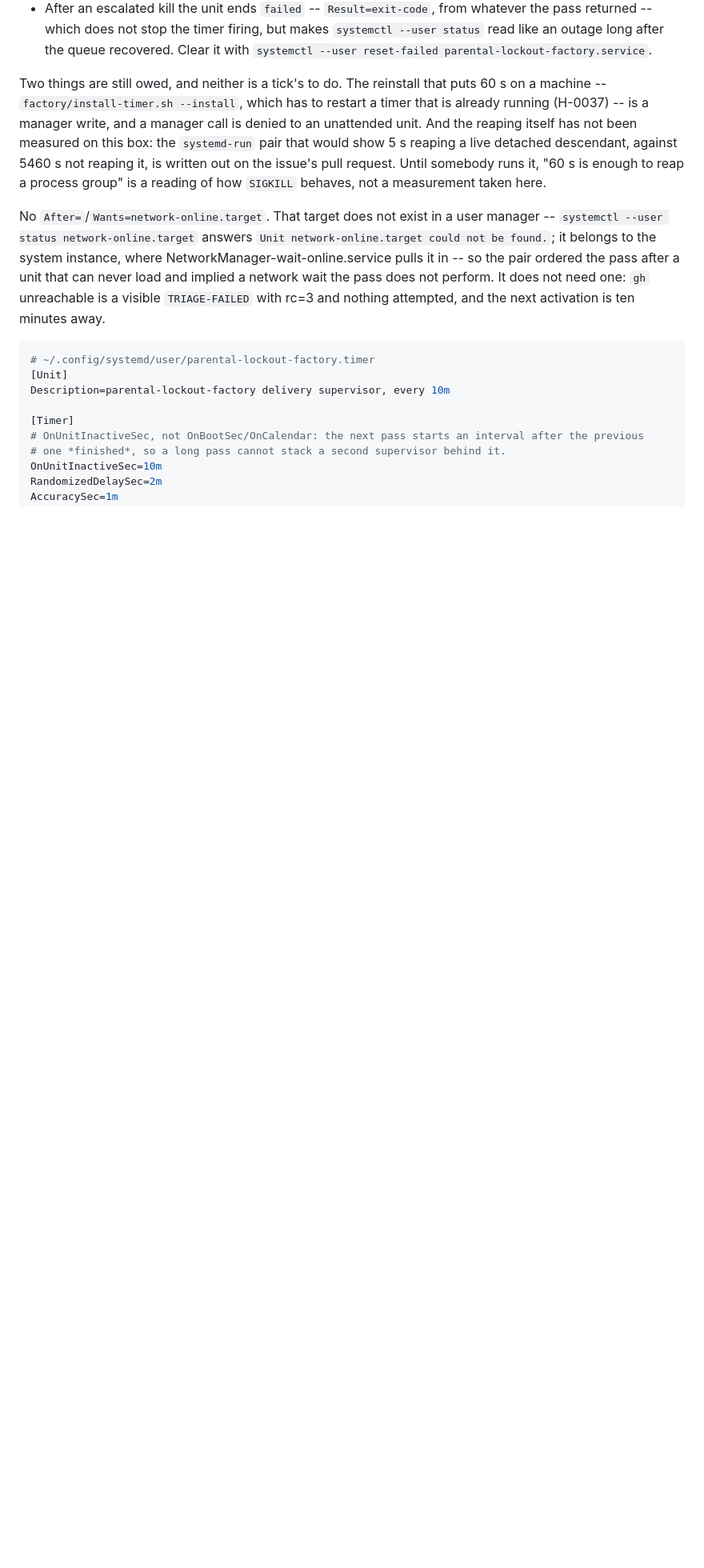
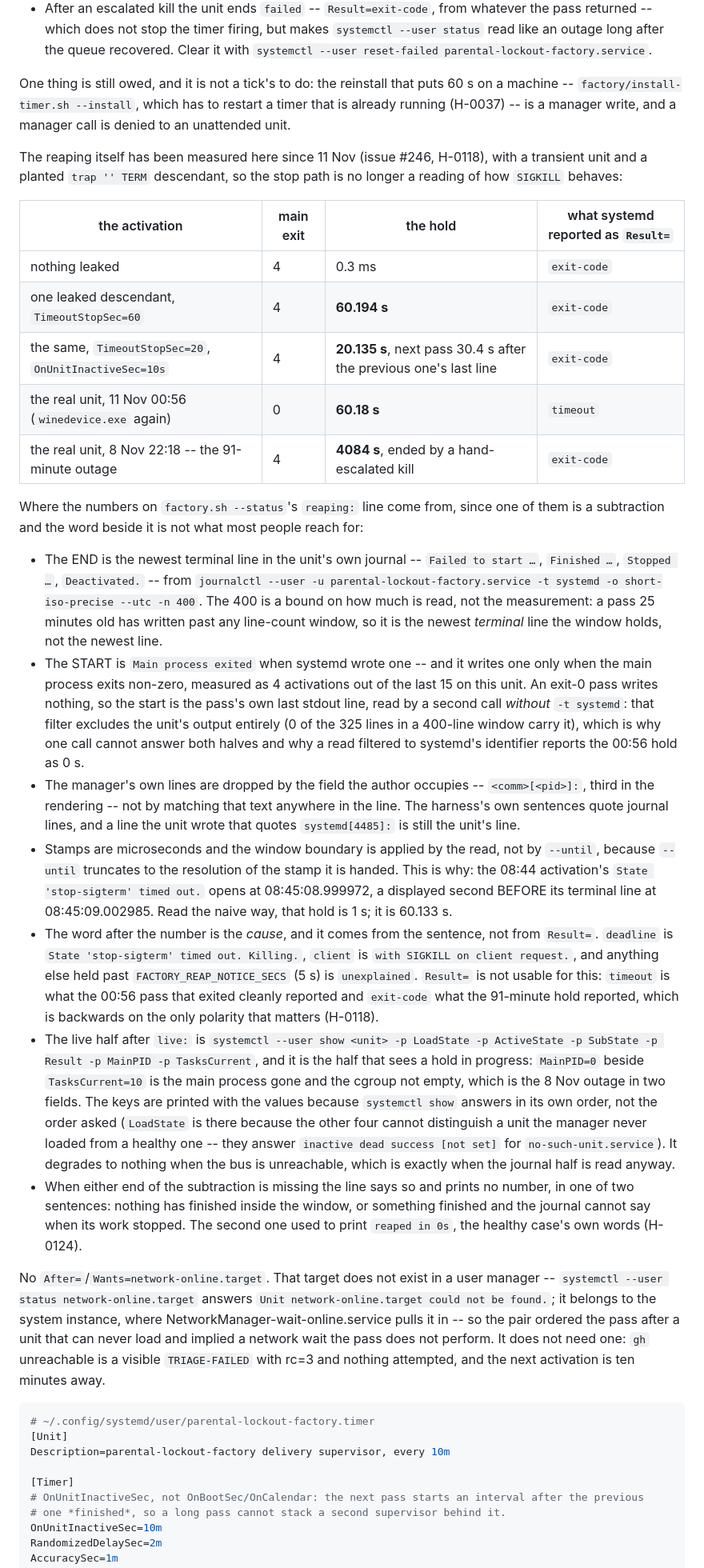
Before and after one commit to vicowa-botworks/parental-lockout, a Markdown page: docs/factory.md, the part around the change. Shown at 80% size. Rendered like a GitHub page; blank space fills up the shorter version.

Commit message:
docs(factory): the page still said the reaping had never been measured here, in the past tense
`docs/factory.md:352-358` owed two things, and this branch has already paid one: "the reaping itself
has not been measured on this box ... '60 s is enough to reap a process group' is a reading of how
SIGKILL behaves, not a measurement taken here." H-0118 measured it -- a transient unit, a planted
`trap '' TERM` descendant, five activations -- and #283's review rebuilt the fault independently and
caught a hold with the shipped read. A page that tells whoever reads the queue that a number has no
measurement behind it is the kind of stale assurance this page has been written against.

Now owed: the manager write only, which is still nobody's tick to do. Then the five-row hold table,
and where each number on the `reaping:` line comes from -- why the END is the newest TERMINAL line
rather than the newest line, why one journalctl call cannot answer both ends (`-t systemd` carries 0
of the 325 lines the unit itself wrote in a 400-line window), why the manager's lines are dropped by
the field the author occupies rather than by matching that text anywhere in the line, why `--until`
is a bound on how much is read and not the window, why the cause word is the sentence rather than
`Result=`, and what the line says when either end of the subtraction is missing.

Refs #246

```diff
--- a/docs/factory.md
+++ b/docs/factory.md
@@ -349,13 +349,60 @@ than a smarter kill. Three things travel with that:
   -- which does not stop the timer firing, but makes `systemctl --user status` read like an outage long
   after the queue recovered. Clear it with `systemctl --user reset-failed parental-lockout-factory.service`.
 
-Two things are still owed, and neither is a tick's to do. The reinstall that puts 60 s on a machine --
+One thing is still owed, and it is not a tick's to do: the reinstall that puts 60 s on a machine --
 `factory/install-timer.sh --install`, which has to restart a timer that is already running (H-0037) --
-is a manager write, and a manager call is denied to an unattended unit. And the reaping itself has not
-been measured on this box: the `systemd-run` pair that would show 5 s reaping a live detached
-descendant, against 5460 s not reaping it, is written out on the issue's pull request. Until somebody
-runs it, "60 s is enough to reap a process group" is a reading of how `SIGKILL` behaves, not a
-measurement taken here.
+is a manager write, and a manager call is denied to an unattended unit.
+
+The reaping itself has been measured here since 11 Nov (issue #246, H-0118), with a transient unit and
+a planted `trap '' TERM` descendant, so the stop path is no longer a reading of how `SIGKILL` behaves:
+
+| the activation | main exit | the hold | what systemd reported as `Result=` |
+| --- | --- | --- | --- |
+| nothing leaked | 4 | 0.3 ms | `exit-code` |
+| one leaked descendant, `TimeoutStopSec=60` | 4 | **60.194 s** | `exit-code` |
+| the same, `TimeoutStopSec=20`, `OnUnitInactiveSec=10s` | 4 | **20.135 s**, next pass 30.4 s after the previous one's last line | `exit-code` |
+| the real unit, 11 Nov 00:56 (`winedevice.exe` again) | 0 | **60.18 s** | `timeout` |
+| the real unit, 8 Nov 22:18 -- the 91-minute outage | 4 | **4084 s**, ended by a hand-escalated kill | `exit-code` |
+
+Where the numbers on `factory.sh --status`'s `reaping:` line come from, since one of them is a
+subtraction and the word beside it is not what most people reach for:
+
+- The END is the newest terminal line in the unit's own journal -- `Failed to start …`, `Finished …`,
+  `Stopped …`, `Deactivated.` -- from `journalctl --user -u parental-lockout-factory.service -t systemd
+  -o short-iso-precise --utc -n 400`. The 400 is a bound on how much is read, not the measurement: a
+  pass 25 minutes old has written past any line-count window, so it is the newest *terminal* line the
+  window holds, not the newest line.
+- The START is `Main process exited` when systemd wrote one -- and it writes one only when the main
+  process exits non-zero, measured as 4 activations out of the last 15 on this unit. An exit-0 pass
+  writes nothing, so the start is the pass's own last stdout line, read by a second call *without*
+  `-t systemd`: that filter excludes the unit's output entirely (0 of the 325 lines in a 400-line
+  window carry it), which is why one call cannot answer both halves and why a read filtered to
+  systemd's identifier reports the 00:56 hold as 0 s.
+- The manager's own lines are dropped by the field the author occupies -- `<comm>[<pid>]:`, third in
+  the rendering -- not by matching that text anywhere in the line. The harness's own sentences quote
+  journal lines, and a line the unit wrote that quotes `systemd[4485]:` is still the unit's line.
+- Stamps are microseconds and the window boundary is applied by the read, not by `--until`, because
+  `--until` truncates to the resolution of the stamp it is handed. This is why: the 08:44 activation's
+  `State 'stop-sigterm' timed out.` opens at 08:45:08.999972, a displayed second BEFORE its terminal
+  line at 08:45:09.002985. Read the naive way, that hold is 1 s; it is 60.133 s.
+- The word after the number is the *cause*, and it comes from the sentence, not from `Result=`.
+  `deadline` is `State 'stop-sigterm' timed out. Killing.`, `client` is `with SIGKILL on client
+  request.`, and anything else held past `FACTORY_REAP_NOTICE_SECS` (5 s) is `unexplained`. `Result=`
+  is not usable for this: `timeout` is what the 00:56 pass that exited cleanly reported and
+  `exit-code` what the 91-minute hold reported, which is backwards on the only polarity that matters
+  (H-0118).
+- The live half after `live:` is `systemctl --user show <unit> -p LoadState -p ActiveState -p SubState
+  -p Result -p MainPID -p TasksCurrent`, and it is the half that sees a hold in progress:
+  `MainPID=0` beside `TasksCurrent=10` is the main process gone and the cgroup not empty, which is the
+  8 Nov outage in two fields. The keys are printed with the values because `systemctl show` answers in
+  its own order, not the order asked (`LoadState` is there because the other four cannot distinguish a
+  unit the manager never loaded from a healthy one -- they answer `inactive dead success [not set]`
+  for `no-such-unit.service`). It degrades to nothing when the bus is unreachable, which is exactly
+  when the journal half is read anyway.
+- When either end of the subtraction is missing the line says so and prints no number, in one of two
+  sentences: nothing has finished inside the window, or something finished and the journal cannot say
+  when its work stopped. The second one used to print `reaped in 0s`, the healthy case's own words
+  (H-0124).
 
 No `After=`/`Wants=network-online.target`. That target does not exist in a user manager --
 `systemctl --user status network-online.target` answers `Unit network-online.target could not be
```
